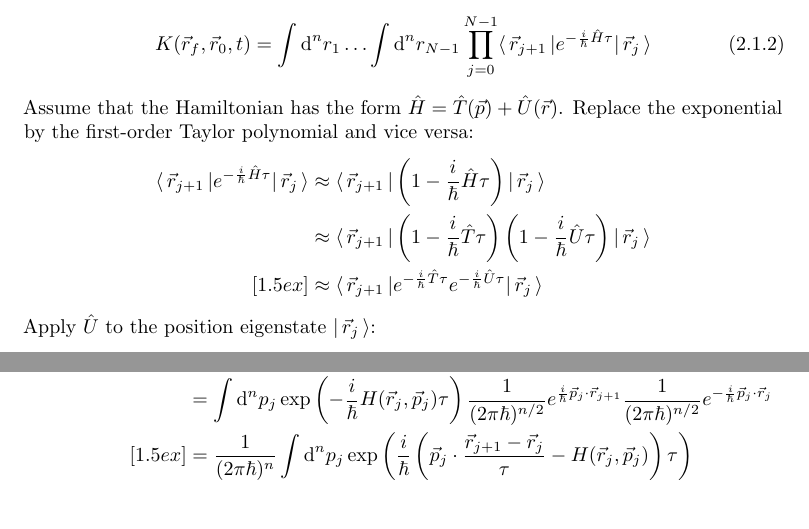
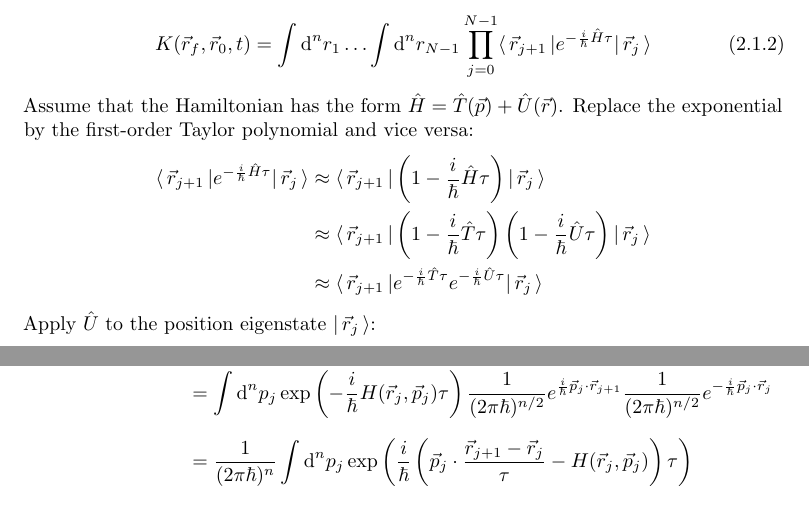
Before and after one commit to tslwn/interactive-ai-cdt, a LaTeX problem sheet (foundation-year/mathm0013-advanced-quantum-theory/homework/homework-2023-11-17/homework-2023-11-17.tex, which reads foundation-year/mathm0013-advanced-quantum-theory/homework/2.1-phase-space.tex): two parts of page 1 of 2, joined at a grey line, cut so that both start at the same text. Compiled offline with pdfLaTeX.

Commit message:
[aqt] fix typo/indent

```diff
--- a/foundation-year/mathm0013-advanced-quantum-theory/homework/2.1-phase-space.tex
+++ b/foundation-year/mathm0013-advanced-quantum-theory/homework/2.1-phase-space.tex
@@ -35,7 +35,6 @@ Replace the exponential by the first-order Taylor polynomial and vice versa:
   \left(1 - \ihbar\hat{U}\tau\right)
   \ket{\vec{r}_j}
   \\
-  [1.5ex]
    & \approx
   \bra{\vec{r}_{j + 1}}
   e^{-\ihbar \hat{T}\tau} e^{-\ihbar \hat{U}\tau}
```
Also changed, not shown: latexindent.yaml (+0 -1 lines), foundation-year/mathm0013-advanced-quantum-theory/homework/homework-2023-11-17/homework-2023-11-17.pdf, foundation-year/mathm0013-advanced-quantum-theory/homework/2.1-phase-space.tex (3 more changed lines).
